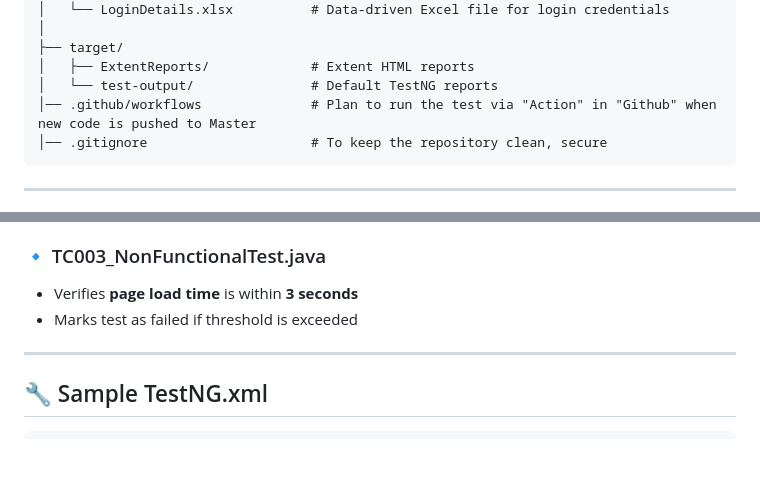
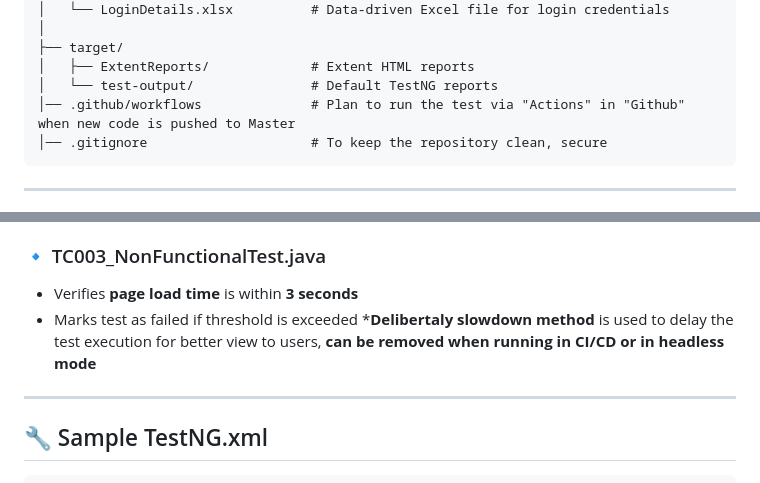
Before and after one commit to zzinin/sdem, a Markdown page: README.md, 2 parts joined by grey strips. Drawn GitHub-style; blank space fills up the shorter version.

````diff
--- a/README.md
+++ b/README.md
@@ -34,7 +34,7 @@ saucedemo-automation/
 ├── target/
 │   ├── ExtentReports/             # Extent HTML reports
 │   └── test-output/               # Default TestNG reports
-│── .github/workflows              # Plan to run the test via "Action" in "Github" when new code is pushed to Master
+│── .github/workflows              # Plan to run the test via "Actions" in "Github" when new code is pushed to Master
 │── .gitignore                     # To keep the repository clean, secure
 ```
 
@@ -120,7 +120,7 @@ saucedemo-automation/
 
 * Verifies **page load time** is within **3 seconds**
 * Marks test as failed if threshold is exceeded
-
+***Delibertaly slowdown method** is used to delay the test execution for better view to users, **can be removed when running in CI/CD or in headless mode**
 ---
 
 ## 🔧 Sample TestNG.xml
````
